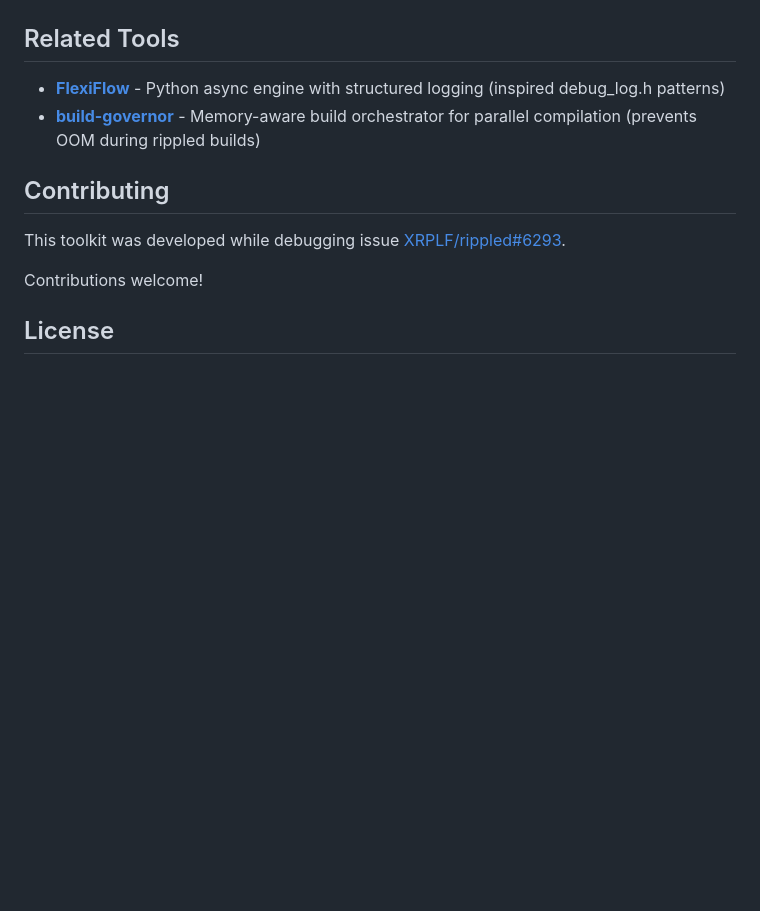
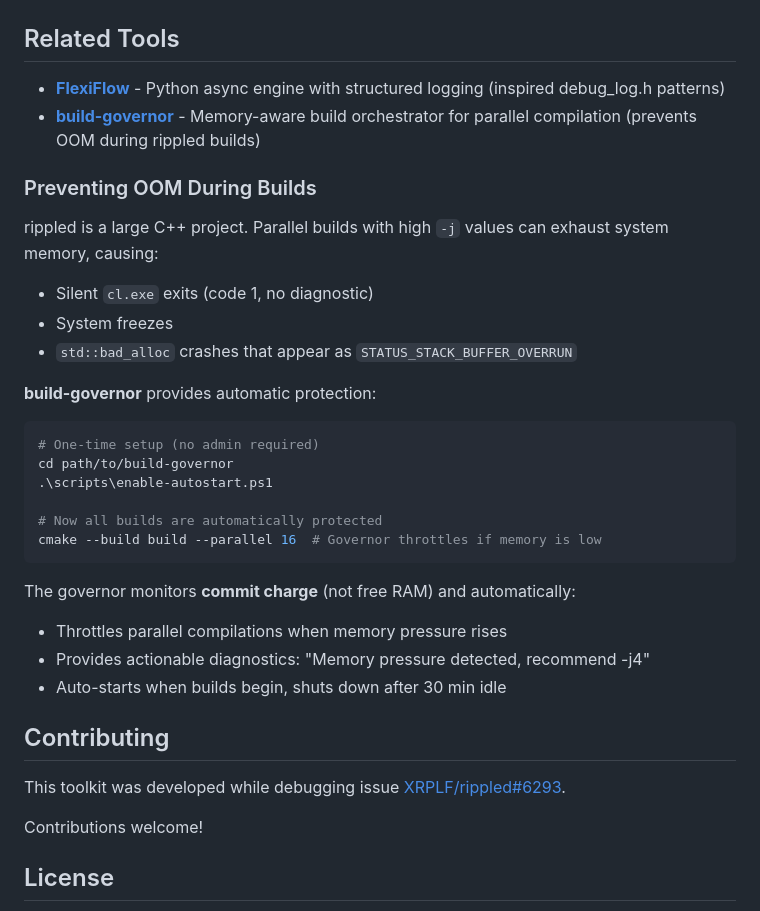
Before and after one commit to mcp-tool-shop-org/rippled-windows-debug, a Markdown page: README.md, the part around the change. Drawn GitHub-style; blank space fills up the shorter version.

Commit message:
Add build-governor integration instructions
Expand the Related Tools section to explain how build-governor
provides automatic OOM protection during rippled builds.

Co-Authored-By: Claude Opus 4.5 <noreply@anthropic.com>

````diff
--- a/README.md
+++ b/README.md
@@ -364,6 +364,29 @@ rippled-windows-debug/
 - **[FlexiFlow](https://github.com/mcp-tool-shop-org/flexiflow)** - Python async engine with structured logging (inspired debug_log.h patterns)
 - **[build-governor](https://github.com/mcp-tool-shop-org/build-governor)** - Memory-aware build orchestrator for parallel compilation (prevents OOM during rippled builds)
 
+### Preventing OOM During Builds
+
+rippled is a large C++ project. Parallel builds with high `-j` values can exhaust system memory, causing:
+- Silent `cl.exe` exits (code 1, no diagnostic)
+- System freezes
+- `std::bad_alloc` crashes that appear as `STATUS_STACK_BUFFER_OVERRUN`
+
+**build-governor** provides automatic protection:
+
+```powershell
+# One-time setup (no admin required)
+cd path/to/build-governor
+.\scripts\enable-autostart.ps1
+
+# Now all builds are automatically protected
+cmake --build build --parallel 16  # Governor throttles if memory is low
+```
+
+The governor monitors **commit charge** (not free RAM) and automatically:
+- Throttles parallel compilations when memory pressure rises
+- Provides actionable diagnostics: "Memory pressure detected, recommend -j4"
+- Auto-starts when builds begin, shuts down after 30 min idle
+
 ## Contributing
 
 This toolkit was developed while debugging issue [XRPLF/rippled#6293](https://github.com/XRPLF/rippled/issues/6293).
````
